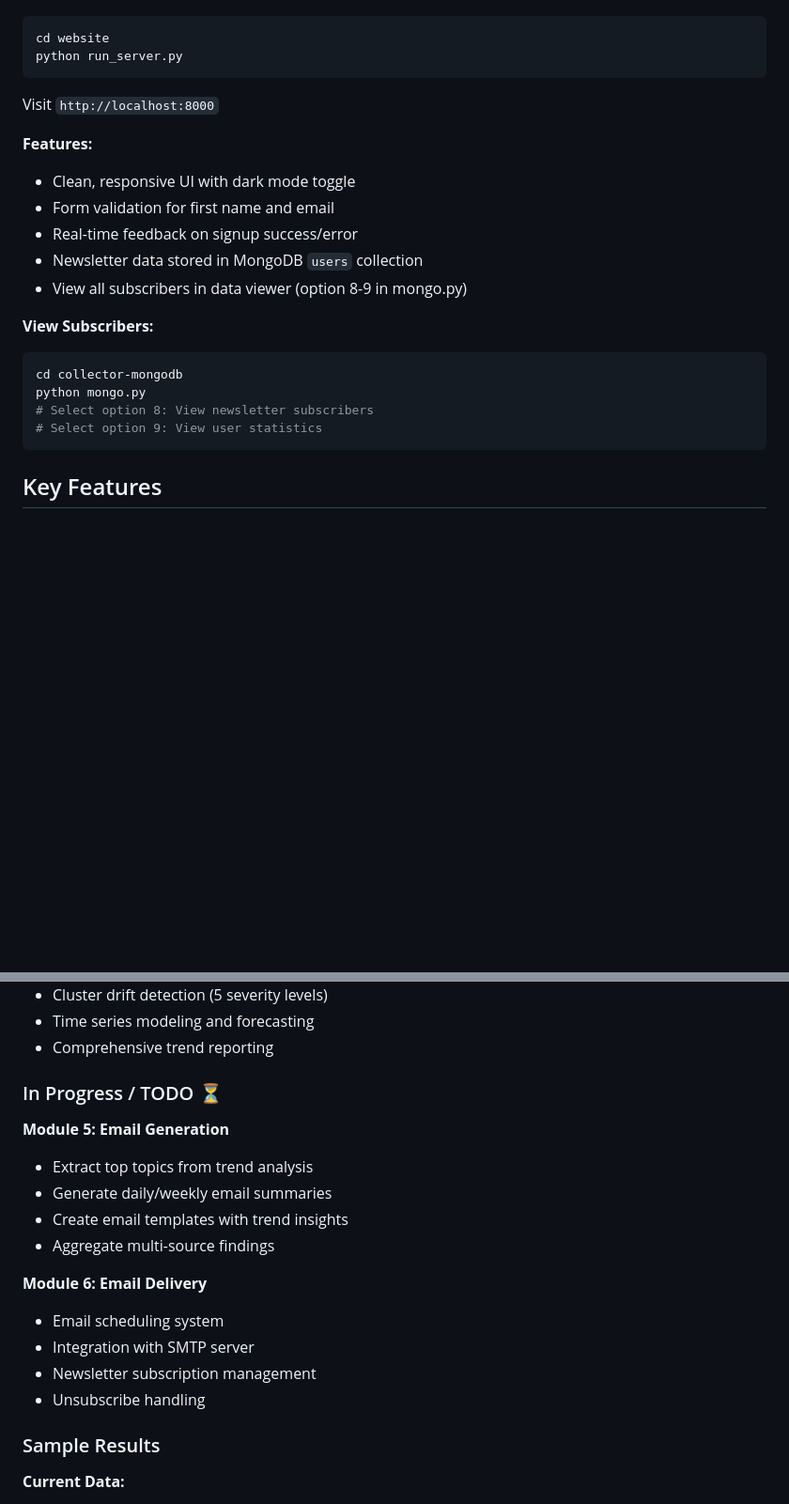
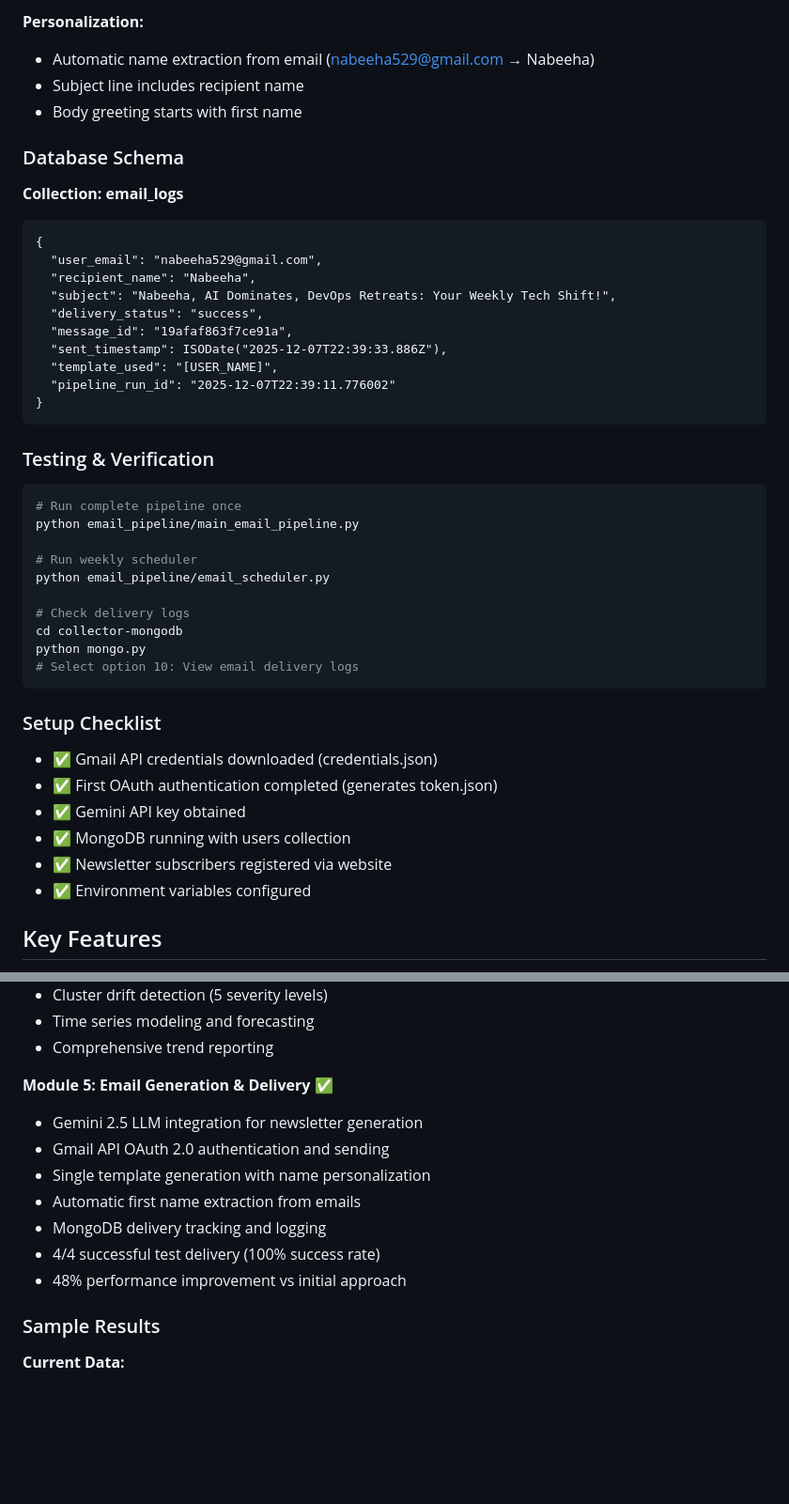
Before and after one commit to mahaqj/Gen-Eezes, a Markdown page: README.md, 2 parts joined by grey strips. Shown at 94% size. Drawn GitHub-style; blank space fills up the shorter version.

````diff
--- a/README.md
+++ b/README.md
@@ -309,26 +393,49 @@ Interactive website for newsletter signups. Users enter their first name and ema
+**Personalization:**
+- Automatic name extraction from email (nabeeha529@gmail.com → Nabeeha)
+- Subject line includes recipient name
+- Body greeting starts with first name
+
+### Database Schema
+
+**Collection: email_logs**
+```
+{
+  "user_email": "nabeeha529@gmail.com",
+  "recipient_name": "Nabeeha",
+  "subject": "Nabeeha, AI Dominates, DevOps Retreats: Your Weekly Tech Shift!",
+  "delivery_status": "success",
+  "message_id": "19afaf863f7ce91a",
+  "sent_timestamp": ISODate("2025-12-07T22:39:33.886Z"),
+  "template_used": "[USER_NAME]",
+  "pipeline_run_id": "2025-12-07T22:39:11.776002"
+}
+```
+
+### Testing & Verification
 
 ```bash
-cd website
-python run_server.py
+# Run complete pipeline once
+python email_pipeline/main_email_pipeline.py
+
+# Run weekly scheduler
+python email_pipeline/email_scheduler.py
+
+# Check delivery logs
+cd collector-mongodb
+python mongo.py
+# Select option 10: View email delivery logs
 ```
 
-Visit `http://localhost:8000`
+### Setup Checklist
 
-**Features:**
-- Clean, responsive UI with dark mode toggle
-- Form validation for first name and email
-- Real-time feedback on signup success/error
-- Newsletter data stored in MongoDB `users` collection
-- View all subscribers in data viewer (option 8-9 in mongo.py)
+- ✅ Gmail API credentials downloaded (credentials.json)
+- ✅ First OAuth authentication completed (generates token.json)
+- ✅ Gemini API key obtained
+- ✅ MongoDB running with users collection
+- ✅ Newsletter subscribers registered via website
+- ✅ Environment variables configured
 
-**View Subscribers:**
 
-```bash
-cd collector-mongodb
-python mongo.py
-# Select option 8: View newsletter subscribers
-# Select option 9: View user statistics
-```
 
 ## Key Features
 
@@ -391,19 +498,14 @@ Combined = Complete view of tech ecosystem trends
 - Time series modeling and forecasting
 - Comprehensive trend reporting
 
-### In Progress / TODO ⏳
-
-**Module 5: Email Generation**
-- Extract top topics from trend analysis
-- Generate daily/weekly email summaries
-- Create email templates with trend insights
-- Aggregate multi-source findings
-
-**Module 6: Email Delivery**
-- Email scheduling system
-- Integration with SMTP server
-- Newsletter subscription management
-- Unsubscribe handling
+**Module 5: Email Generation & Delivery** ✅
+- Gemini 2.5 LLM integration for newsletter generation
+- Gmail API OAuth 2.0 authentication and sending
+- Single template generation with name personalization
+- Automatic first name extraction from emails
+- MongoDB delivery tracking and logging
+- 4/4 successful test delivery (100% success rate)
+- 48% performance improvement vs initial approach
 
 ### Sample Results
 
````
Also changed, not shown: other parts of README.md (+101 -6 lines).
